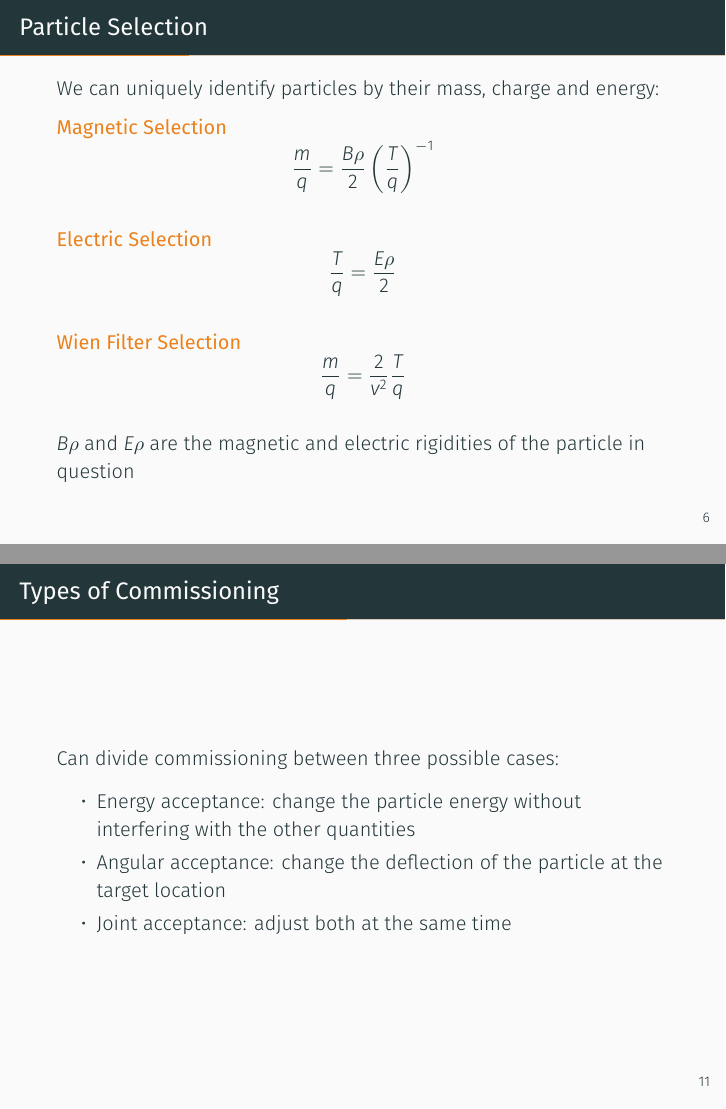
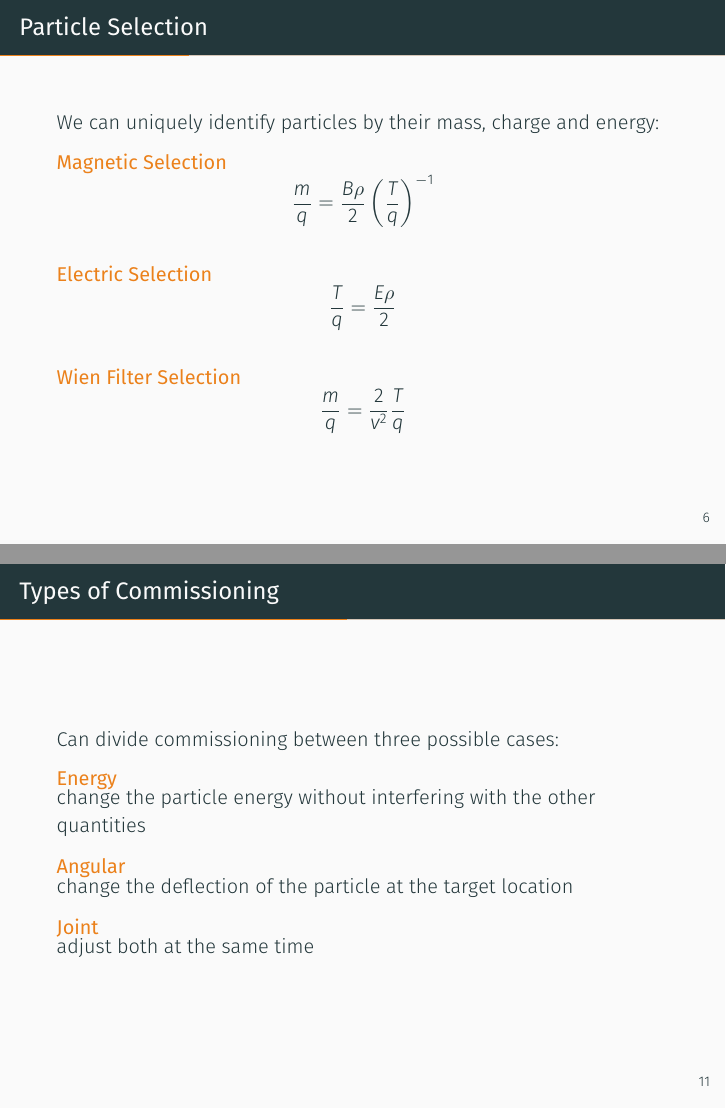
Before and after one commit to mmoran0032/defense, LaTeX slides (defense.tex): pages 9 and 15 of 30, joined at a grey line. Compiled offline with XeLaTeX; a missing font is replaced by an installed copy or a similar font.

Commit message:
Commissioning

```diff
--- a/defense.tex
+++ b/defense.tex
@@ -118,8 +119,8 @@
         \]
     \end{alertblock}
 
-    $B\rho$ and $E\rho$ are the magnetic and electric rigidities of the
-    particle in question
+    % $B\rho$ and $E\rho$ are the magnetic and electric rigidities of the
+    % particle in question
 
 \end{frame}
 
@@ -184,13 +185,17 @@
 \begin{frame}[fragile]{Types of Commissioning}
 
     Can divide commissioning between three possible cases:
-    \begin{itemize}
-        \item Energy acceptance: change the particle energy without
-            interfering with the other quantities
-        \item Angular acceptance: change the deflection of the particle
-            at the target location
-        \item Joint acceptance: adjust both at the same time
-    \end{itemize}
+
+    \begin{alertblock}{Energy}
+        change the particle energy without interfering with the other
+        quantities
+    \end{alertblock}
+    \begin{alertblock}{Angular}
+        change the deflection of the particle at the target location
+    \end{alertblock}
+    \begin{alertblock}{Joint}
+        adjust both at the same time
+    \end{alertblock}
 
 \end{frame}
 
```
Also changed, not shown: defense.tex (1 more changed lines).
